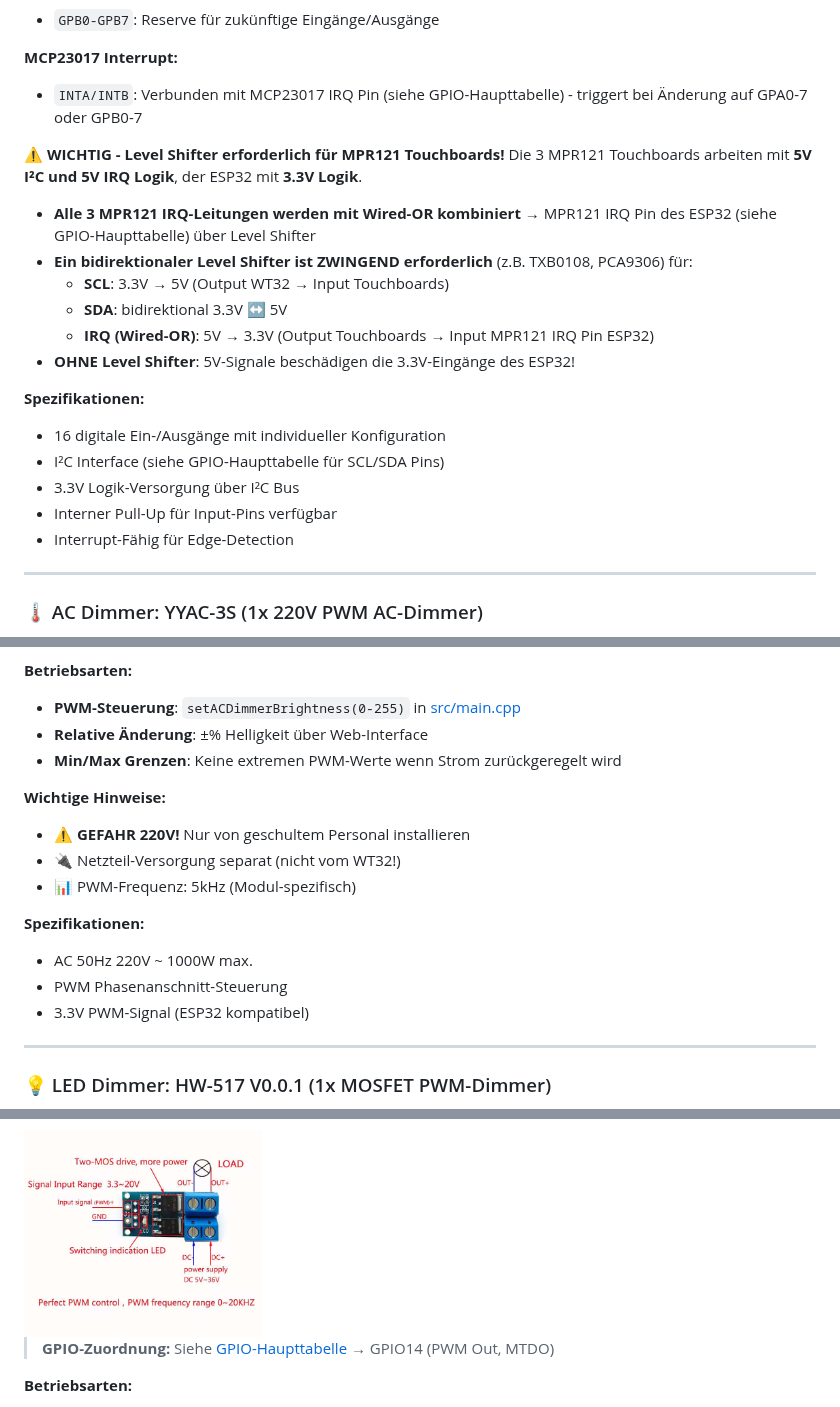
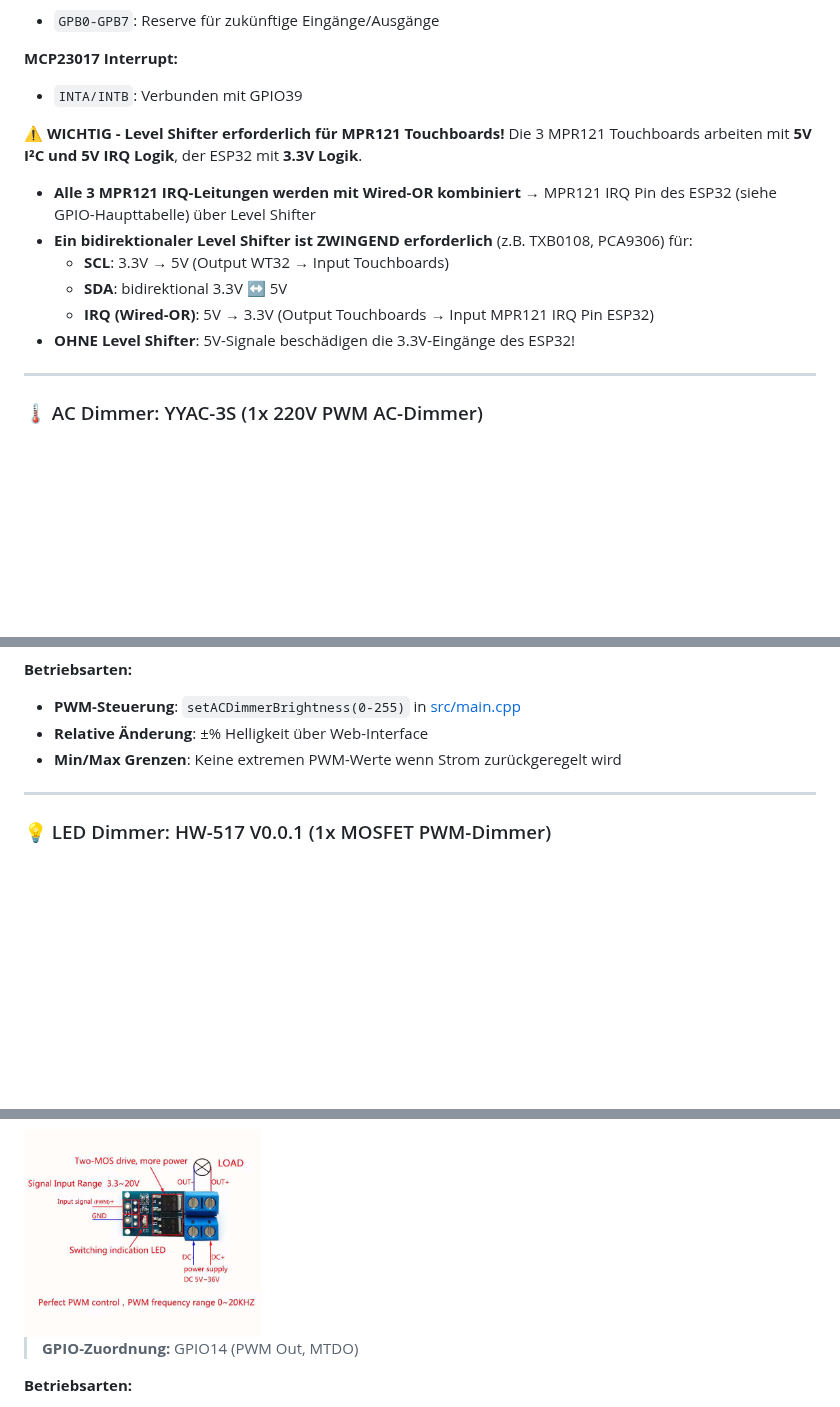
Before and after one commit to heimbastler/WT32_KG, a Markdown page: README.md, 3 parts joined by grey strips. GitHub-like rendering; blank space fills up the shorter version.

```diff
--- a/README.md
+++ b/README.md
@@ -94,7 +94,7 @@ https://github.com/mcauser/micropython-xl9535-kxv5-relay
 - `GPB0-GPB7`: Reserve für zukünftige Eingänge/Ausgänge
 
 **MCP23017 Interrupt:**
-- `INTA/INTB`: Verbunden mit MCP23017 IRQ Pin (siehe GPIO-Haupttabelle) - triggert bei Änderung auf GPA0-7 oder GPB0-7
+- `INTA/INTB`: Verbunden mit GPIO39
 
 ⚠️ **WICHTIG - Level Shifter erforderlich für MPR121 Touchboards!**
 Die 3 MPR121 Touchboards arbeiten mit **5V I²C und 5V IRQ Logik**, der ESP32 mit **3.3V Logik**.
@@ -104,13 +104,6 @@ Die 3 MPR121 Touchboards arbeiten mit **5V I²C und 5V IRQ Logik**, der ESP32 mi
   - **SDA**: bidirektional 3.3V ↔ 5V
   - **IRQ (Wired-OR)**: 5V → 3.3V (Output Touchboards → Input MPR121 IRQ Pin ESP32)
 - **OHNE Level Shifter**: 5V-Signale beschädigen die 3.3V-Eingänge des ESP32!
-
-**Spezifikationen:**
-- 16 digitale Ein-/Ausgänge mit individueller Konfiguration
-- I²C Interface (siehe GPIO-Haupttabelle für SCL/SDA Pins)
-- 3.3V Logik-Versorgung über I²C Bus
-- Interner Pull-Up für Input-Pins verfügbar
-- Interrupt-Fähig für Edge-Detection
 
 ---
 
@@ -126,16 +119,6 @@ PWM-Dimmer für 220V AC-Lasten (Kronleuchter, Halogen, LED-Trafos mit Phasenansc
 - **Relative Änderung**: ±% Helligkeit über Web-Interface
 - **Min/Max Grenzen**: Keine extremen PWM-Werte wenn Strom zurückgeregelt wird
 
-**Wichtige Hinweise:**
-- ⚠️ **GEFAHR 220V!** Nur von geschultem Personal installieren
-- 🔌 Netzteil-Versorgung separat (nicht vom WT32!)
-- 📊 PWM-Frequenz: 5kHz (Modul-spezifisch)
-
-**Spezifikationen:**
-- AC 50Hz 220V ~ 1000W max.
-- PWM Phasenanschnitt-Steuerung
-- 3.3V PWM-Signal (ESP32 kompatibel)
-
 ---
 
 ### 💡 LED Dimmer: HW-517 V0.0.1 (1x MOSFET PWM-Dimmer)
@@ -143,7 +126,7 @@ MOSFET-basierter PWM-Dimmer für 12-24V DC LED-Stripes, LED-Trafos und andere DC
 
 <img src="pictures/HW-517 V0.0.1.jpg" alt="HW-517 V0.0.1 LED Dimmer Modul" width="30%">
 
-> **GPIO-Zuordnung:** Siehe [GPIO-Haupttabelle](#-gpio-pinbelegung-übersicht-wt32-eth01) → GPIO14 (PWM Out, MTDO)
+> **GPIO-Zuordnung:**  GPIO14 (PWM Out, MTDO)
 
 **Betriebsarten:**
 - **PWM-Steuerung**: `setLEDDimmerBrightness(0-255)` in [src/main.cpp](src/main.cpp#L1173)
```
Also changed, not shown: other parts of README.md (+18 -27 lines), pictures/CP2102_back.jpg (added), pictures/CP2102_front.jpg (added), pictures/WT32-Board.jpg (added), pictures/WT32-Board1.jpg (added), pictures/WT32_UART.jpg (added), 1 other file.
